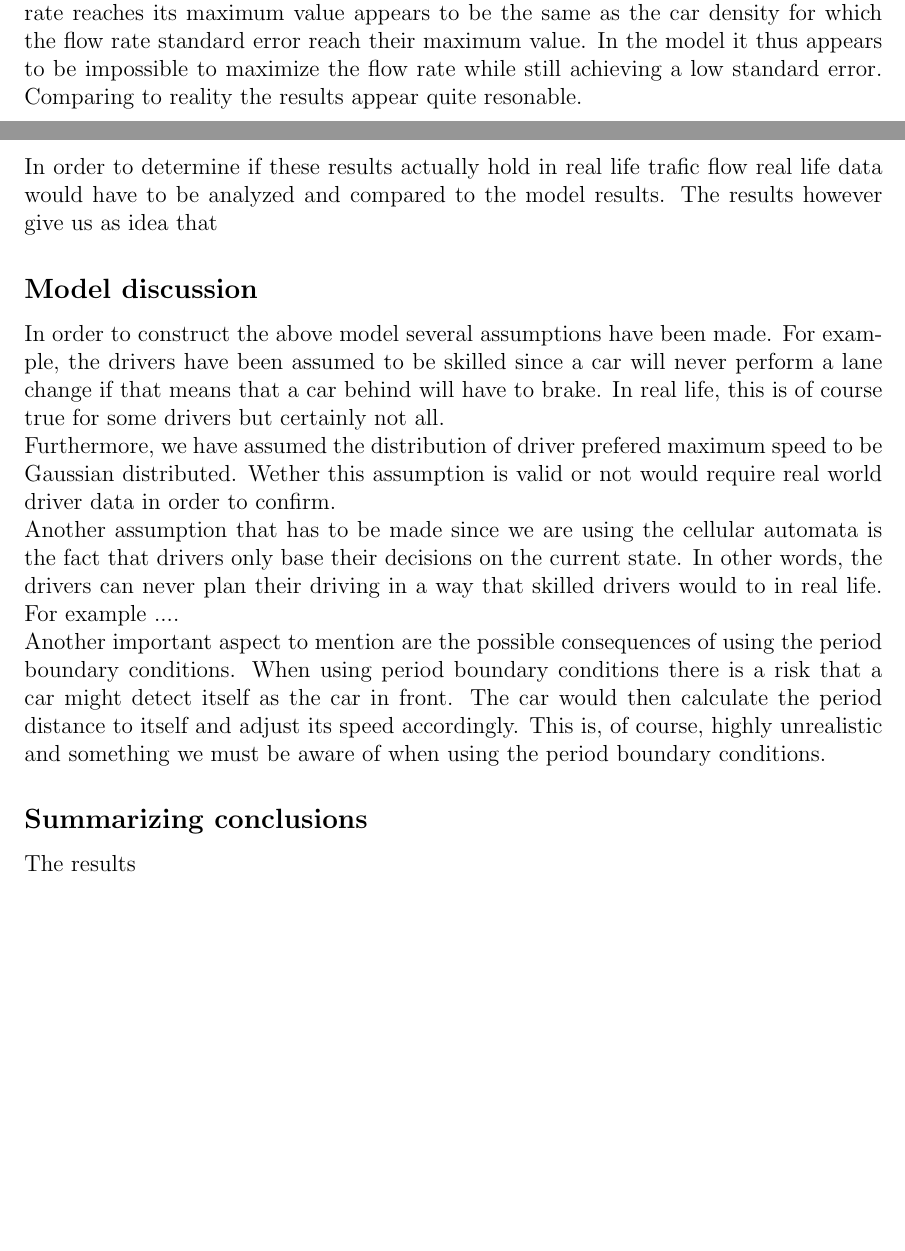
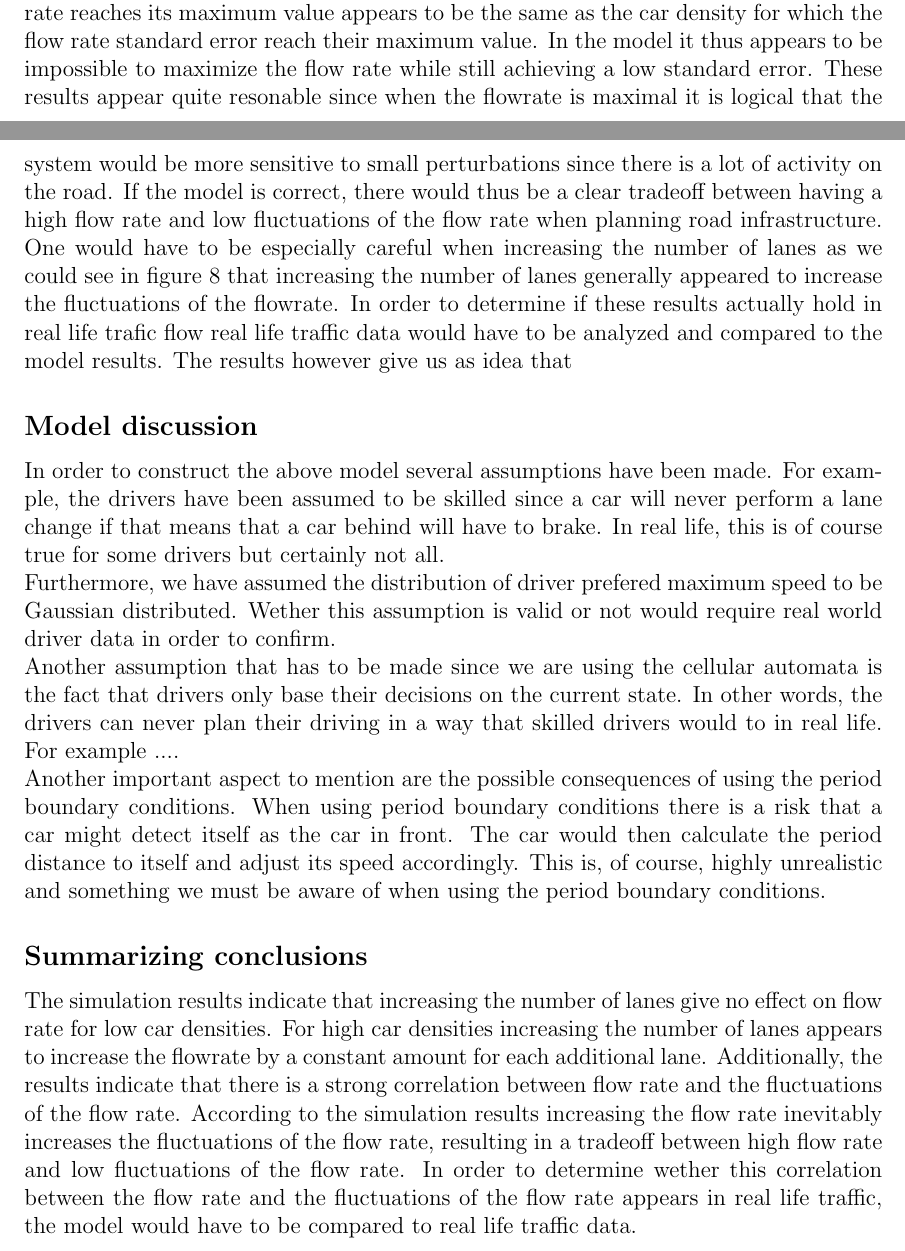
Before and after one commit to ermas3/Traffic-Modeling, a LaTeX document (Report/Report.tex): two parts of pages 10 and 11 of 11, joined at a grey line, cut so that both start at the same text, the shorter picture padded with empty space. Compiled offline with pdfLaTeX.

Commit message:
report writing

```diff
--- a/Report/Report.tex
+++ b/Report/Report.tex
@@ -316,9 +316,11 @@ value is vary similar to the car densities for which the standard error reaches
 \subsection*{Results discussion}
 According to the results seen in figure \ref*{fundamental diagram} and figure \ref*{standard error} the car density for which the flow rate reaches its maximum value appears
 to be the same as the car density for which the flow rate standard error reach their maximum value. In the model it thus appears to be impossible to maximize the flow rate while still
-achieving a low standard error. Comparing to reality the results appear quite resonable.
-
-In order to determine if these results actually hold in real life trafic flow real life data would have to be analyzed and compared to the model results. The results however give us as
+achieving a low standard error. These results appear quite resonable since when the flowrate is maximal it is logical that the system would be more sensitive
+to small perturbations since there is a lot of activity on the road. If the model is correct, there would thus be a clear tradeoff between having a high flow rate and
+low fluctuations of the flow rate when planning road infrastructure. One would have to be especially careful when increasing the number of lanes as we could see in figure
+\ref*{standard error} that increasing the number of lanes generally appeared to increase the fluctuations of the flowrate.
+In order to determine if these results actually hold in real life trafic flow real life traffic data would have to be analyzed and compared to the model results. The results however give us as
 idea that
 
 \subsection*{Model discussion}
@@ -337,7 +339,11 @@ that a car might detect itself as the car in front. The car would then calculate
 This is, of course, highly unrealistic and something we must be aware of when using the period boundary conditions.
 
 \subsection*{Summarizing conclusions}
-The results
-
+The simulation results indicate that increasing the number of lanes give no effect on flow rate for low car densities. For high car densities increasing the number of lanes
+appears to increase the flowrate by a constant amount for each additional lane.
+Additionally, the results indicate that there is a strong correlation between flow rate and the fluctuations of the flow rate. According to the simulation results increasing the flow rate
+inevitably increases the fluctuations of the flow rate, resulting in a tradeoff between high flow rate and low fluctuations of the flow rate.
+In order to determine wether this correlation between the flow rate and the fluctuations of the flow rate appears in real life traffic, the model would have to be compared
+to real life traffic data.
 
 \end{document}
```
Also changed, not shown: Report/Report.pdf, 3 other files.
